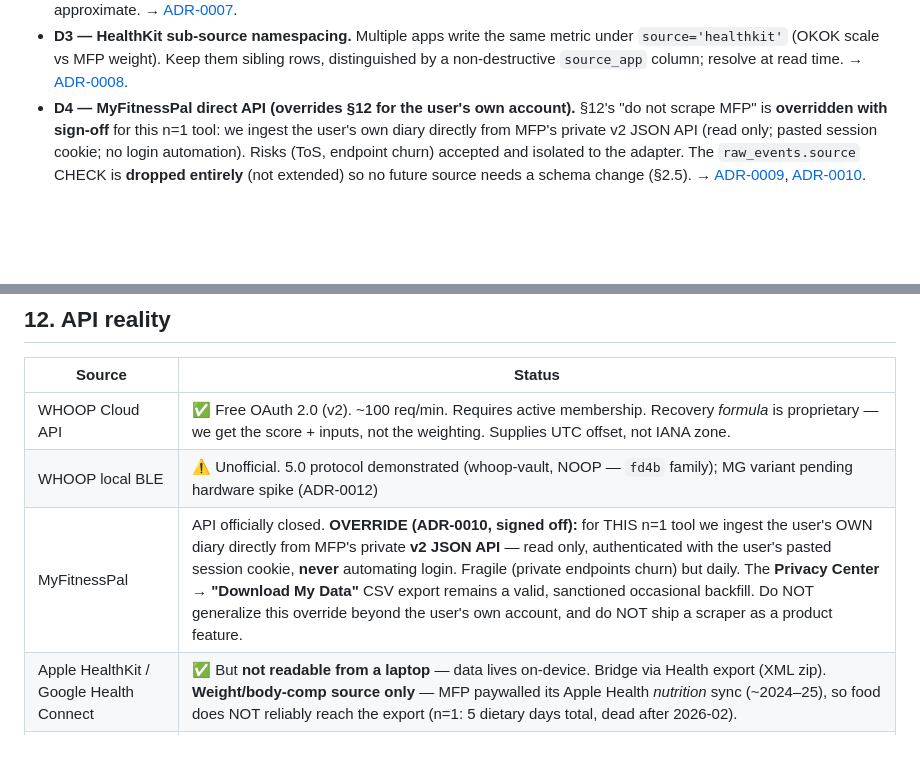
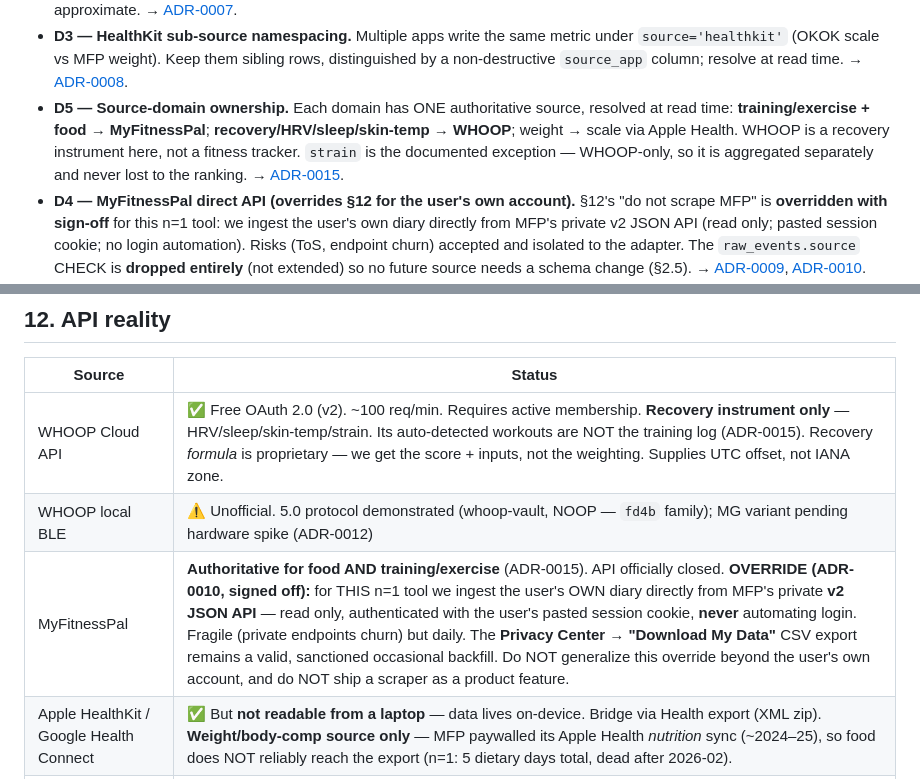
Before and after one commit to abhayKashyap03/fitness-ai, a Markdown page: CLAUDE.md, 2 parts joined by grey strips. Rendered like a GitHub page; blank space fills up the shorter version.

```diff
--- a/CLAUDE.md
+++ b/CLAUDE.md
@@ -377,6 +377,12 @@ subscription** — a Pro/Max plan grants no API access.
   under `source='healthkit'` (OKOK scale vs MFP weight). Keep them sibling rows,
   distinguished by a non-destructive `source_app` column; resolve at read time.
   → [ADR-0008](docs/adr/0008-healthkit-source-app.md).
+- **D5 — Source-domain ownership.** Each domain has ONE authoritative source,
+  resolved at read time: **training/exercise + food → MyFitnessPal**;
+  **recovery/HRV/sleep/skin-temp → WHOOP**; weight → scale via Apple Health.
+  WHOOP is a recovery instrument here, not a fitness tracker. `strain` is the
+  documented exception — WHOOP-only, so it is aggregated separately and never
+  lost to the ranking. → [ADR-0015](docs/adr/0015-source-domain-ownership.md).
 - **D4 — MyFitnessPal direct API (overrides §12 for the user's own account).**
   §12's "do not scrape MFP" is **overridden with sign-off** for this n=1 tool:
   we ingest the user's own diary directly from MFP's private v2 JSON API (read
@@ -446,9 +452,9 @@ compute layer with tests.
 
 | Source | Status |
 |---|---|
-| WHOOP Cloud API | ✅ Free OAuth 2.0 (v2). ~100 req/min. Requires active membership. Recovery *formula* is proprietary — we get the score + inputs, not the weighting. Supplies UTC offset, not IANA zone. |
+| WHOOP Cloud API | ✅ Free OAuth 2.0 (v2). ~100 req/min. Requires active membership. **Recovery instrument only** — HRV/sleep/skin-temp/strain. Its auto-detected workouts are NOT the training log (ADR-0015). Recovery *formula* is proprietary — we get the score + inputs, not the weighting. Supplies UTC offset, not IANA zone. |
 | WHOOP local BLE | ⚠️ Unofficial. 5.0 protocol demonstrated (whoop-vault, NOOP — `fd4b` family); MG variant pending hardware spike (ADR-0012) |
-| MyFitnessPal | API officially closed. **OVERRIDE (ADR-0010, signed off):** for THIS n=1 tool we ingest the user's OWN diary directly from MFP's private **v2 JSON API** — read only, authenticated with the user's pasted session cookie, **never** automating login. Fragile (private endpoints churn) but daily. The **Privacy Center → "Download My Data"** CSV export remains a valid, sanctioned occasional backfill. Do NOT generalize this override beyond the user's own account, and do NOT ship a scraper as a product feature. |
+| MyFitnessPal | **Authoritative for food AND training/exercise** (ADR-0015). API officially closed. **OVERRIDE (ADR-0010, signed off):** for THIS n=1 tool we ingest the user's OWN diary directly from MFP's private **v2 JSON API** — read only, authenticated with the user's pasted session cookie, **never** automating login. Fragile (private endpoints churn) but daily. The **Privacy Center → "Download My Data"** CSV export remains a valid, sanctioned occasional backfill. Do NOT generalize this override beyond the user's own account, and do NOT ship a scraper as a product feature. |
 | Apple HealthKit / Google Health Connect | ✅ But **not readable from a laptop** — data lives on-device. Bridge via Health export (XML zip). **Weight/body-comp source only** — MFP paywalled its Apple Health *nutrition* sync (~2024–25), so food does NOT reliably reach the export (n=1: 5 dietary days total, dead after 2026-02). |
 | USDA FoodData Central / Open Food Facts | ✅ Free, open — the intended nutrition DB path |
 | Smart scale | ⚠️ Brand-dependent; Withings has an API, most others route through the health platforms |
```
Also changed, not shown: README.md (+5 -3 lines), docs/adr/0015-source-domain-ownership.md (added, +57 -0 lines).
